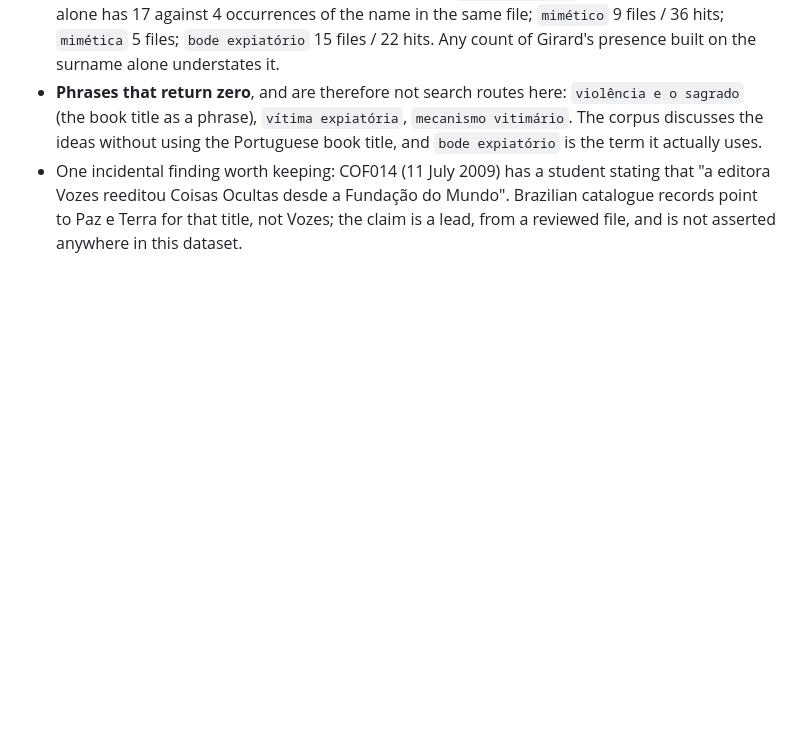
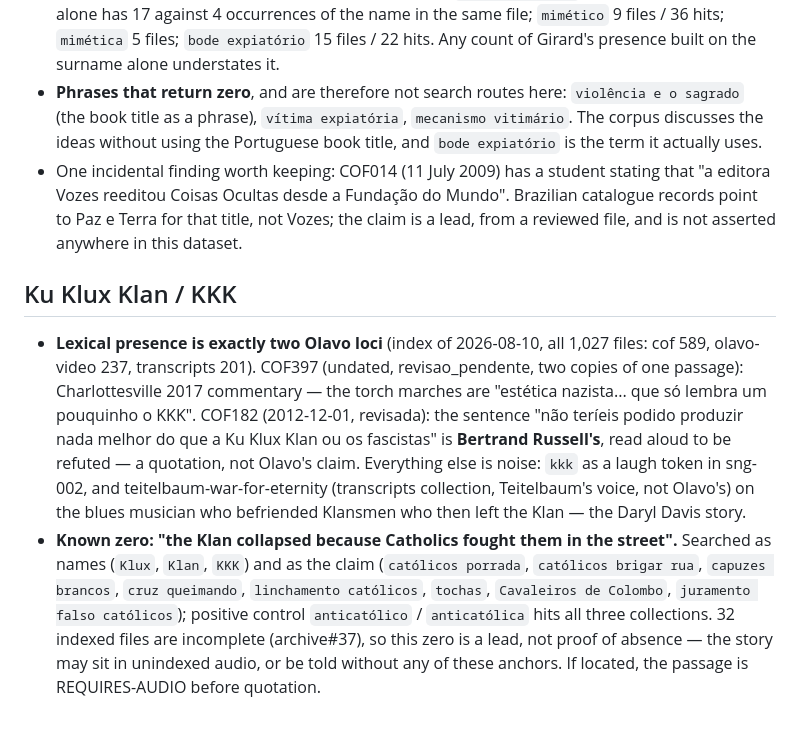
Before and after one commit to cronologia/olavo, a Markdown page: KEYWORDS.md, the part around the change. Drawn GitHub-style; blank space fills up the shorter version.

Commit message:
KEYWORDS: record the Ku Klux Klan search routes and the street-fight zero
Prompted by an owner recollection that a COF class attributed the Klan's
collapse to Catholics fighting it in the street. The corpus holds exactly
two Olavo loci for the Klan (Charlottesville aesthetics; a Russell
quotation under refutation) and no passage matching the claim, over a
corpus 32 files short of entire — recorded as a lead, not an absence.

Co-Authored-By: Claude Fable 5 <noreply@anthropic.com>
Claude-Session: https://claude.ai/code/session_011cv95V4eVvKbvxwikFAYfp

```diff
--- a/KEYWORDS.md
+++ b/KEYWORDS.md
@@ -273,3 +273,26 @@ Word-boundary, accent-insensitive over the 589 COF transcription files:
   Mundo". Brazilian catalogue records point to Paz e Terra for that title, not
   Vozes; the claim is a lead, from a reviewed file, and is not asserted
   anywhere in this dataset.
+
+## Ku Klux Klan / KKK
+
+- **Lexical presence is exactly two Olavo loci** (index of 2026-08-10, all
+  1,027 files: cof 589, olavo-video 237, transcripts 201). COF397 (undated,
+  revisao_pendente, two copies of one passage): Charlottesville 2017
+  commentary — the torch marches are "estética nazista... que só lembra um
+  pouquinho o KKK". COF182 (2012-12-01, revisada): the sentence "não teríeis
+  podido produzir nada melhor do que a Ku Klux Klan ou os fascistas" is
+  **Bertrand Russell's**, read aloud to be refuted — a quotation, not Olavo's
+  claim. Everything else is noise: `kkk` as a laugh token in sng-002, and
+  teitelbaum-war-for-eternity (transcripts collection, Teitelbaum's voice, not
+  Olavo's) on the blues musician who befriended Klansmen who then left the
+  Klan — the Daryl Davis story.
+- **Known zero: "the Klan collapsed because Catholics fought them in the
+  street".** Searched as names (`Klux`, `Klan`, `KKK`) and as the claim
+  (`católicos porrada`, `católicos brigar rua`, `capuzes brancos`,
+  `cruz queimando`, `linchamento católicos`, `tochas`, `Cavaleiros de
+  Colombo`, `juramento falso católicos`); positive control `anticatólico` /
+  `anticatólica` hits all three collections. 32 indexed files are incomplete
+  (archive#37), so this zero is a lead, not proof of absence — the story may
+  sit in unindexed audio, or be told without any of these anchors. If located,
+  the passage is REQUIRES-AUDIO before quotation.
```
